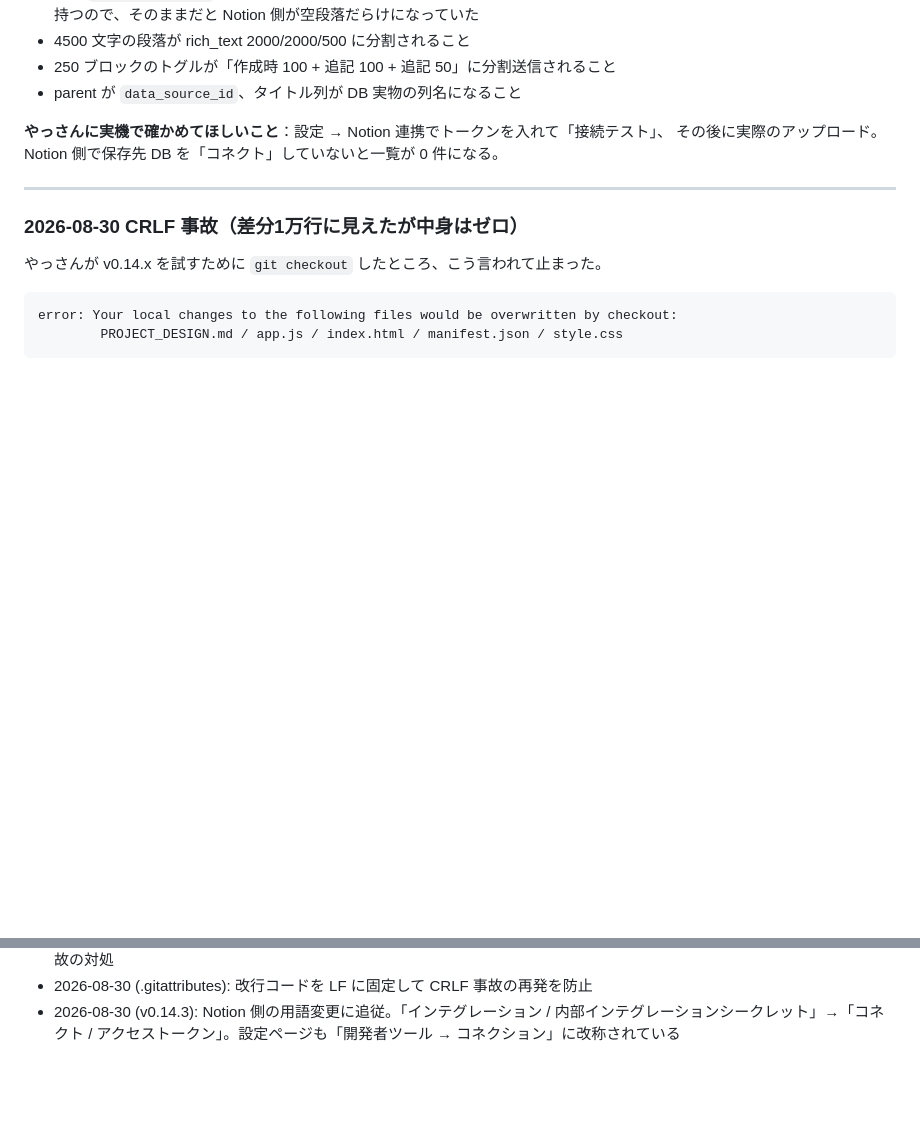
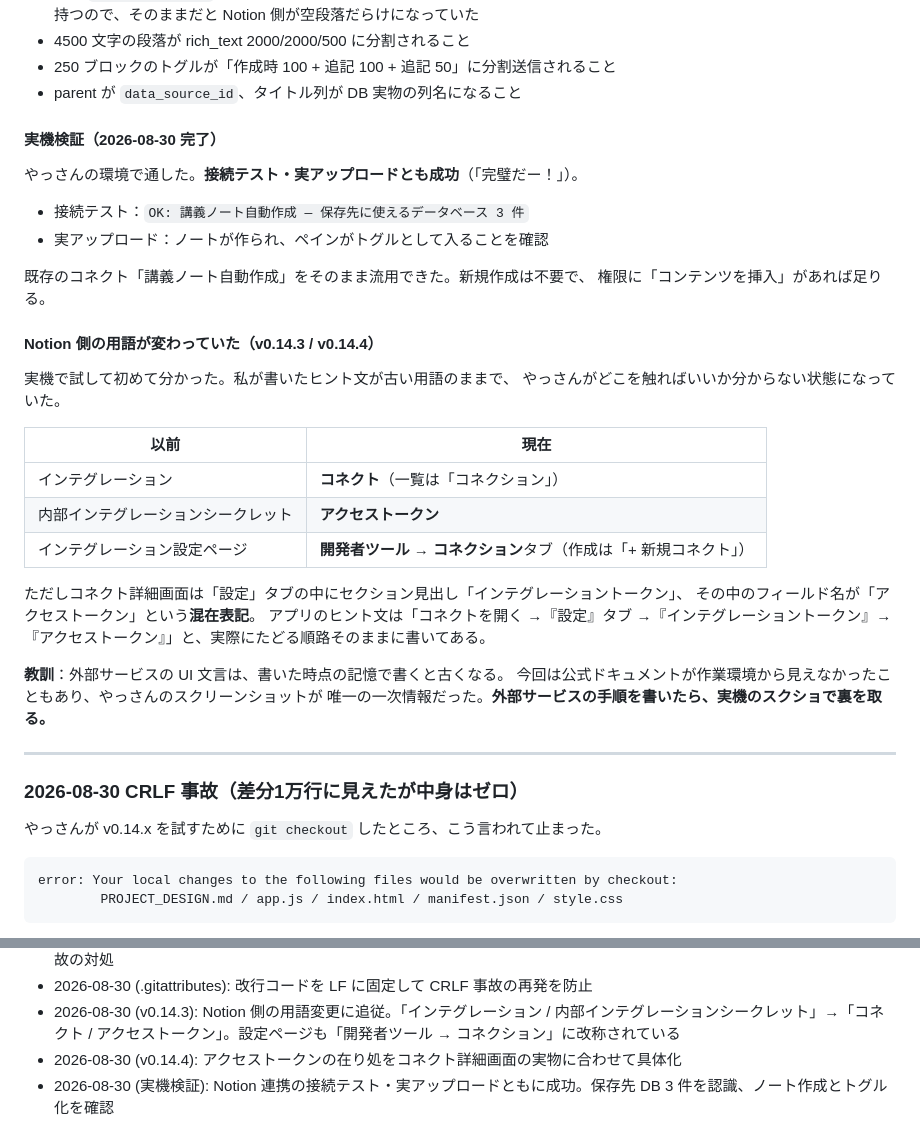
Before and after one commit to bayashievolution/dictation, a Markdown page: PROJECT_DESIGN.md, 2 parts joined by grey strips. Rendered like a GitHub page; blank space fills up the shorter version.

Commit message:
docs: Notion 連携の実機検証が完了したことを記録
やっさんの環境で接続テスト・実アップロードとも成功したので、試行錯誤ログの
「やっさんに実機で確かめてほしいこと」を実際の結果に差し替える。

- 接続テスト: OK: 講義ノート自動作成 — 保存先に使えるデータベース 3 件
- 実アップロード: ノートが作られ、ペインがトグルとして入ることを確認
- 既存のコネクトをそのまま流用できた。新規作成は不要で、権限に「コンテンツを挿入」があれば足りる

あわせて、実機で試して初めて分かった Notion 側の用語変更を新旧対照表として記録した。
「インテグレーション → コネクト」「内部インテグレーションシークレット → アクセストークン」で、
設定ページも「開発者ツール → コネクション」タブに変わっている。ただしコネクト詳細画面は
セクション見出しが「インテグレーショントークン」、フィールド名が「アクセストークン」という
混在表記なので、その旨も残した。

教訓として「外部サービスの手順を書いたら実機のスクショで裏を取る」を追記。
今回は公式ドキュメントが作業環境の egress プロキシで見えず、やっさんのスクリーンショットが
唯一の一次情報だった。

Co-Authored-By: Claude Opus 5 <noreply@anthropic.com>
Claude-Session: https://claude.ai/code/session_013CYeoYZvqGanSZAqcyEyeU

```diff
--- a/PROJECT_DESIGN.md
+++ b/PROJECT_DESIGN.md
@@ -540,8 +540,35 @@ Chrome 拡張として実際に Notion に投げるところは、この環境
 - 250 ブロックのトグルが「作成時 100 + 追記 100 + 追記 50」に分割送信されること
 - parent が `data_source_id`、タイトル列が DB 実物の列名になること
 
-**やっさんに実機で確かめてほしいこと**：設定 → Notion 連携でトークンを入れて「接続テスト」、
-その後に実際のアップロード。Notion 側で保存先 DB を「コネクト」していないと一覧が 0 件になる。
+#### 実機検証（2026-08-30 完了）
+
+やっさんの環境で通した。**接続テスト・実アップロードとも成功**（「完璧だー！」）。
+
+- 接続テスト：`OK: 講義ノート自動作成 — 保存先に使えるデータベース 3 件`
+- 実アップロード：ノートが作られ、ペインがトグルとして入ることを確認
+
+既存のコネクト「講義ノート自動作成」をそのまま流用できた。新規作成は不要で、
+権限に「コンテンツを挿入」があれば足りる。
+
+#### Notion 側の用語が変わっていた（v0.14.3 / v0.14.4）
+
+実機で試して初めて分かった。私が書いたヒント文が古い用語のままで、
+やっさんがどこを触ればいいか分からない状態になっていた。
+
+| 以前 | 現在 |
+|---|---|
+| インテグレーション | **コネクト**（一覧は「コネクション」）|
+| 内部インテグレーションシークレット | **アクセストークン** |
+| インテグレーション設定ページ | **開発者ツール → コネクション**タブ（作成は「+ 新規コネクト」）|
+
+ただしコネクト詳細画面は「設定」タブの中にセクション見出し「インテグレーショントークン」、
+その中のフィールド名が「アクセストークン」という**混在表記**。
+アプリのヒント文は「コネクトを開く →『設定』タブ →『インテグレーショントークン』→
+『アクセストークン』」と、実際にたどる順路そのままに書いてある。
+
+**教訓**：外部サービスの UI 文言は、書いた時点の記憶で書くと古くなる。
+今回は公式ドキュメントが作業環境から見えなかったこともあり、やっさんのスクリーンショットが
+唯一の一次情報だった。**外部サービスの手順を書いたら、実機のスクショで裏を取る。**
 
 ---
 
@@ -1411,3 +1438,5 @@ API コストをかけない方向で字幕体験を Gemini Audio に近づけ
 - 2026-08-30 (手順書): 「開発・更新の手順」を追加。WSL のディレクトリ・Chrome 拡張の更新・HTML 版の起動・CRLF 事故の対処
 - 2026-08-30 (.gitattributes): 改行コードを LF に固定して CRLF 事故の再発を防止
 - 2026-08-30 (v0.14.3): Notion 側の用語変更に追従。「インテグレーション / 内部インテグレーションシークレット」→「コネクト / アクセストークン」。設定ページも「開発者ツール → コネクション」に改称されている
+- 2026-08-30 (v0.14.4): アクセストークンの在り処をコネクト詳細画面の実物に合わせて具体化
+- 2026-08-30 (実機検証): Notion 連携の接続テスト・実アップロードともに成功。保存先 DB 3 件を認識、ノート作成とトグル化を確認
```
